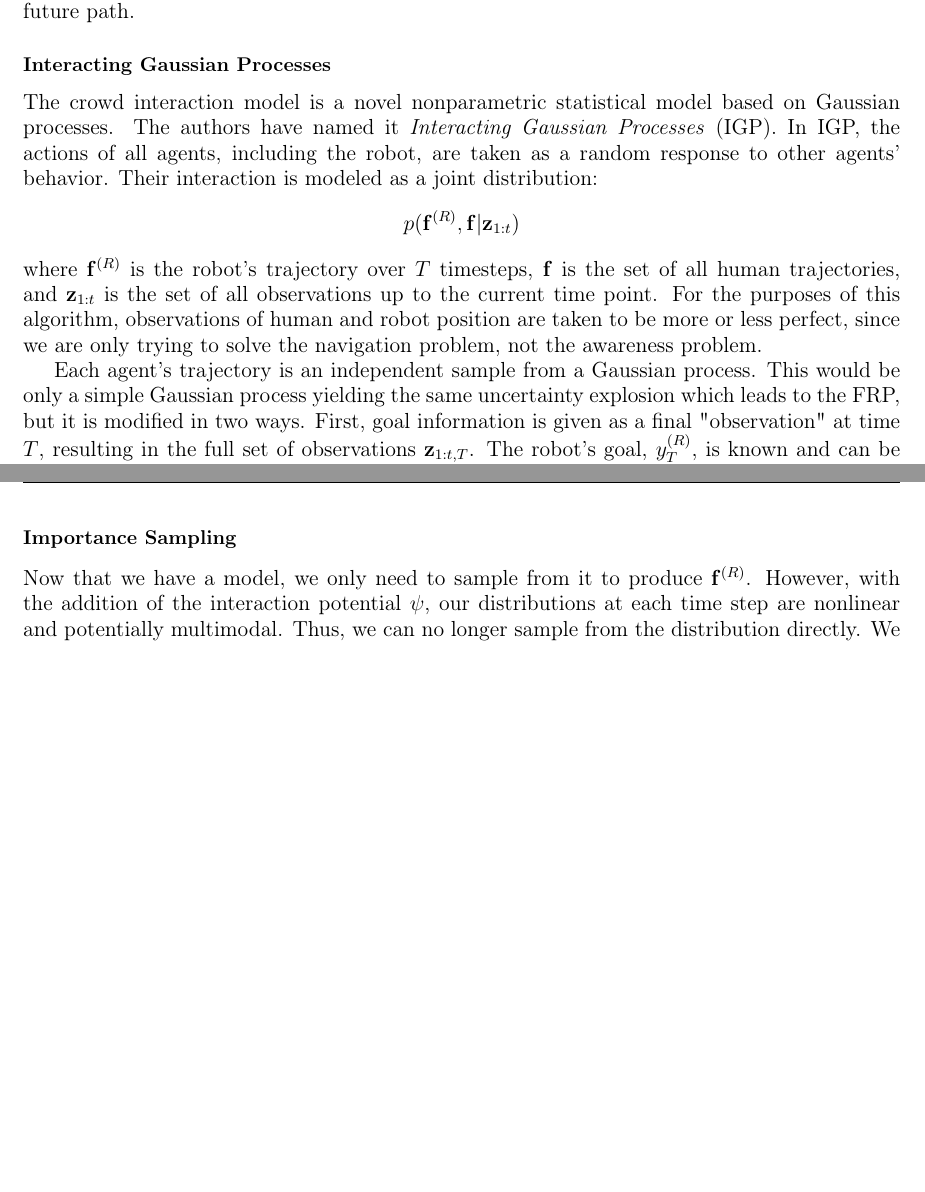
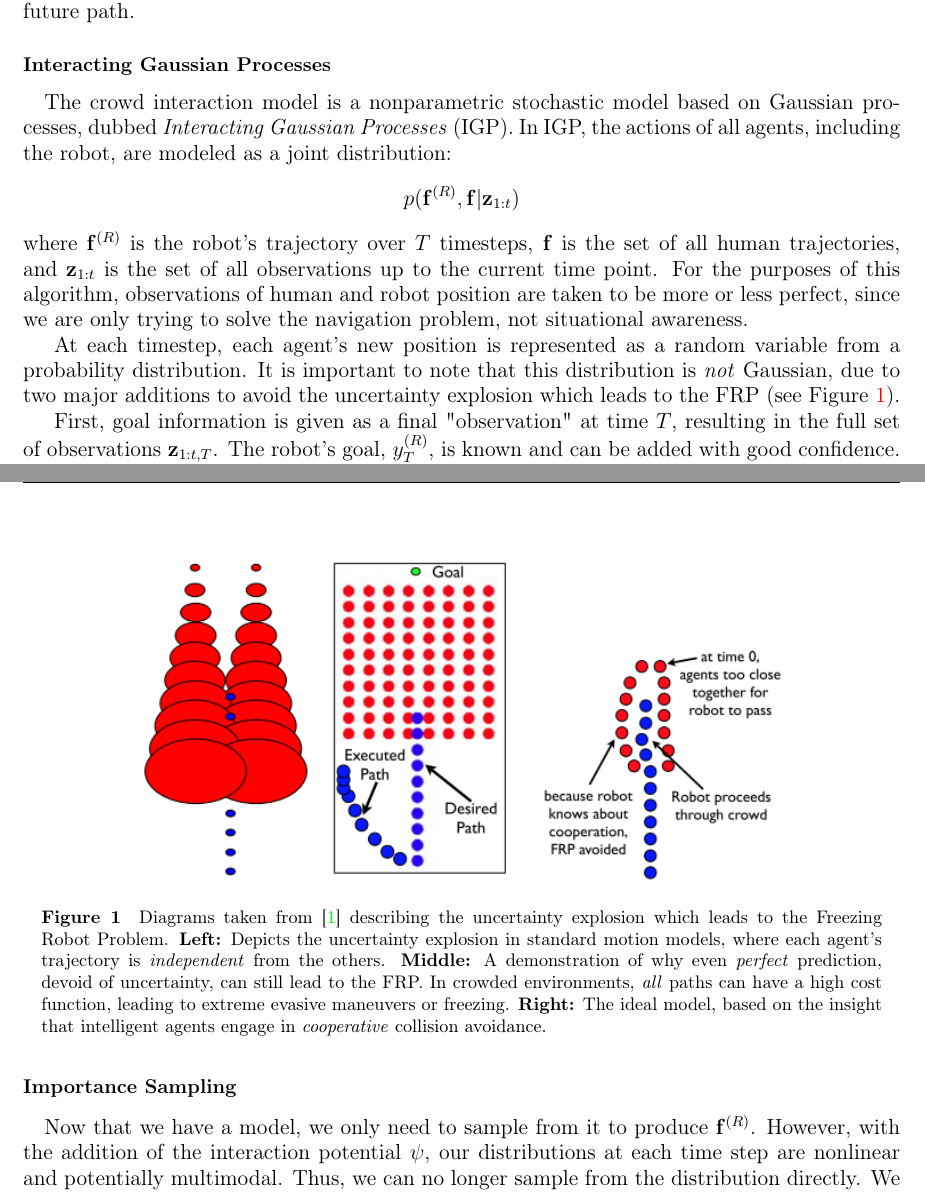
Before and after one commit to ntraft/crowd-nav, a LaTeX document (tech-report/tech-report.tex): two parts of pages 1 and 2 of 4 before the commit and two parts of pages 1 and 2 of 5 after it, joined at a grey line, cut so that both start at the same text, the shorter picture padded with empty space. Compiled offline with pdfLaTeX.

Commit message:
Refining the algorithm description, added description of uncertainty explosion.

```diff
--- a/tech-report/tech-report.tex
+++ b/tech-report/tech-report.tex
@@ -78,16 +78,25 @@
 \quad In their 2010 IROS publication \cite{Trautman2010}, Trautman and Krause develop a path planning algorithm that is safe and yet does not suffer from the ``freezing robot problem'' (FRP). Their method consists of a model of crowd interaction combined with a particle-based inference method to predict where the crowd (and the robot) should be at some time $t+1$ in the future. The idea is that if one can develop a reliable model of intelligent agents in a crowd, and include the robot as just another of those intelligent agents, then the predictions of the model yield the robot's future path.
 
 \subsubsection*{Interacting Gaussian Processes}
-The crowd interaction model is a novel nonparametric statistical model based on Gaussian processes. The authors have named it \emph{Interacting Gaussian Processes} (IGP). In IGP, the actions of all agents, including the robot, are taken as a random response to other agents' behavior. Their interaction is modeled as a joint distribution:
+\quad The crowd interaction model is a nonparametric stochastic model based on Gaussian processes, dubbed \emph{Interacting Gaussian Processes} (IGP). In IGP, the actions of all agents, including the robot, are modeled as a joint distribution:
 $$p(\fr,\f|\ztot)$$
-where $\fr$ is the robot's trajectory over $T$ timesteps, $\f$ is the set of all human trajectories, and $\ztot$ is the set of all observations up to the current time point. For the purposes of this algorithm, observations of human and robot position are taken to be more or less perfect, since we are only trying to solve the navigation problem, not the awareness problem.
+where $\fr$ is the robot's trajectory over $T$ timesteps, $\f$ is the set of all human trajectories, and $\ztot$ is the set of all observations up to the current time point. For the purposes of this algorithm, observations of human and robot position are taken to be more or less perfect, since we are only trying to solve the navigation problem, not situational awareness.
 
-Each agent's trajectory is an independent sample from a Gaussian process. This would be only a simple Gaussian process yielding the same uncertainty explosion which leads to the FRP, but it is modified in two ways. First, goal information is given as a final "observation" at time $T$, resulting in the full set of observations $\z_{1:t,T}$. The robot's goal, $y_T^{(R)}$, is known and can be added with good confidence. The goals of other agents can be omitted or can be added with a large confidence interval, to encode how uncertain we are about the goal.
+At each timestep, each agent's new position is represented as a random variable from a probability distribution. It is important to note that this distribution is \emph{not} Gaussian, due to two major additions to avoid the uncertainty explosion which leads to the FRP (see Figure \ref{uncertainty}).
+
+First, goal information is given as a final "observation" at time $T$, resulting in the full set of observations $\z_{1:t,T}$. The robot's goal, $y_T^{(R)}$, is known and can be added with good confidence. The goals of other agents can be omitted or can be added with a large confidence interval, to encode how uncertain we are about the goal.
+
+\begin{figure}[h]
+\centering
+\includegraphics[width=.75\textwidth]{uncertainty-explosion.png}
+\caption{Diagrams taken from \cite{Trautman2010} describing the uncertainty explosion which leads to the Freezing Robot Problem. \textbf{Left:} Depicts the uncertainty explosion in standard motion models, where each agent's trajectory is \emph{independent} from the others. \textbf{Middle:} A demonstration of why even \emph{perfect} prediction, devoid of uncertainty, can still lead to the FRP. In crowded environments, \emph{all} paths can have a high cost function, leading to extreme evasive maneuvers or freezing. \textbf{Right:} The ideal model, based on the insight that intelligent agents engage in \emph{cooperative} collision avoidance.}
+\label{uncertainty}
+\end{figure}
 
 The second addition IGP makes to standard Gaussian processes is the inclusion of an ``interaction potential'' $\psi(\fr,\f)$. In essence, this potential grows very small whenever two agents $i$ and $j$ become very close at any time $\tau$. This has the result that any set of paths where agents become too close is treated as very unlikely. There are two parameters in this potential, $h$ and $\alpha$, that must be tuned for the desired ``safety distance'' and ``repelling force''. For details, see the paper.
 
 \subsubsection*{Importance Sampling}
-Now that we have a model, we only need to sample from it to produce $\fr$. However, with the addition of the interaction potential $\psi$, our distributions at each time step are nonlinear and potentially multimodal. Thus, we can no longer sample from the distribution directly. We instead use the \emph{importance sampling} technique which is widely used in particle filters. Each sample is weighted by the ratio of the IGP to the basic GP (i.e. the Gaussian distribution, without the interaction potential):
+\quad Now that we have a model, we only need to sample from it to produce $\fr$. However, with the addition of the interaction potential $\psi$, our distributions at each time step are nonlinear and potentially multimodal. Thus, we can no longer sample from the distribution directly. We instead use the \emph{importance sampling} technique which is widely used in particle filters. Each sample is weighted by the ratio of the IGP to the basic GP (i.e. the Gaussian distribution, without the interaction potential):
 $$ w_i = \frac{p_{IGP}}{p_{GP}} = \frac{p_{IGP}((\fr,\f) | \ztot)}{\prod_{j=R}^n p(\samplej | \ztot)} $$
 where $\samplej$ is a single sample from the trajectory of agent $j$.
 
```
Also changed, not shown: tech-report/tech-report.pdf.
